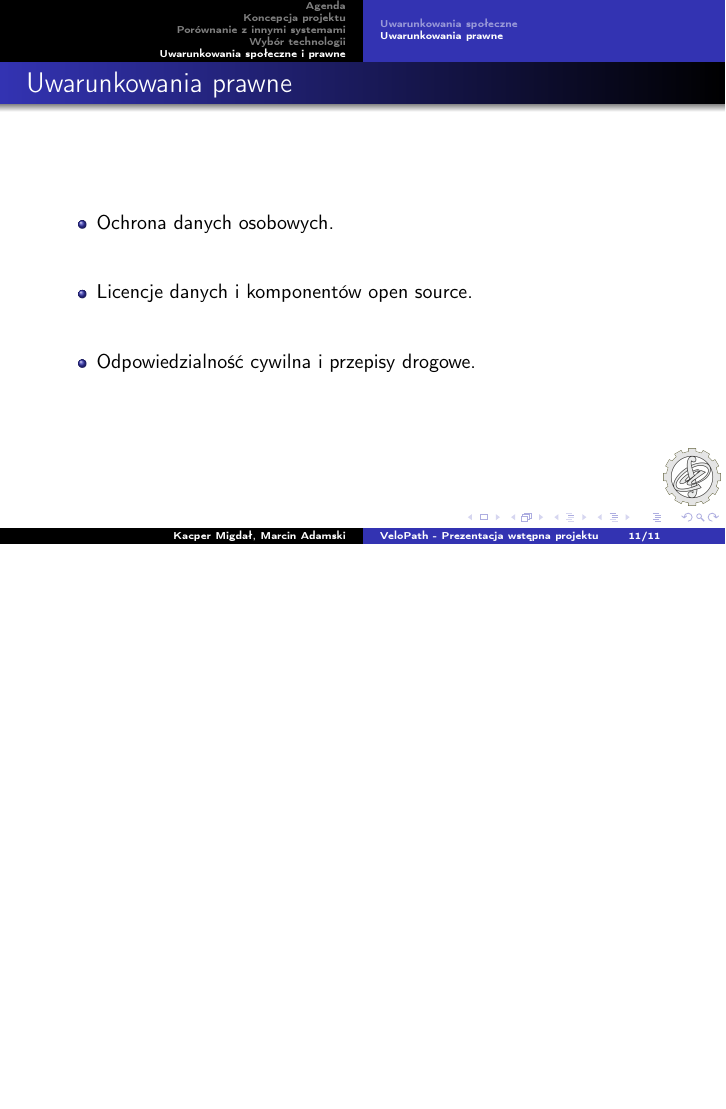
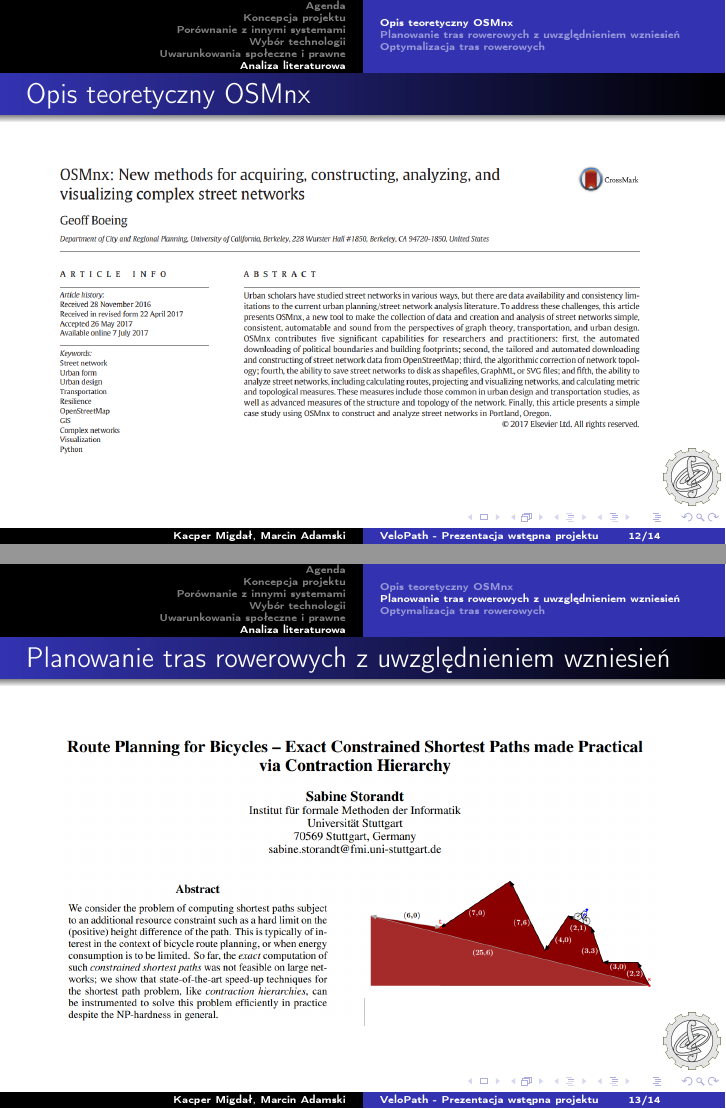
Before and after one commit to Marcin0001/VeloPath, LaTeX slides (Prezentacja wstępna/main.tex): page 11 of 11 before the commit and pages 12 and 13 of 14 after it, the two joined at a grey line, the shorter picture padded with empty space. Compiled offline with pdfLaTeX.

Commit message:
add literature

```diff
--- a/Prezentacja wstępna/main.tex
+++ b/Prezentacja wstępna/main.tex
@@ -163,5 +163,24 @@
 		\item Odpowiedzialność cywilna i przepisy drogowe.
 	\end{itemize}
 \end{frame}
+\section*{Analiza literaturowa}
+\subsection*{Opis teoretyczny OSMnx}
+\begin{frame}
 
-\subsection*{}
+\frametitle{Opis teoretyczny OSMnx}
+\begin{center}
+	\includegraphics[width=1\textwidth]{img/osmnx.png}
+\end{center}
+
+\end{frame}
+\subsection*{Planowanie tras rowerowych z uwzględnieniem wzniesień}
+\begin{frame}
+\frametitle{Planowanie tras rowerowych z uwzględnieniem wzniesień}
+\begin{center}
+	\includegraphics[width=1\linewidth]{img/route}
+\end{center}
+
+\end{frame}
+\subsection*{Optymalizacja tras rowerowych}
+\begin{frame}
+\frametitle{Optymalizacja tras rowerowych}
```
Also changed, not shown: Prezentacja wstępna/img/optimization.png (added), Prezentacja wstępna/img/osmnx.png (added), Prezentacja wstępna/img/route.png (added), Prezentacja wstępna/main.tex (6 more changed lines).
